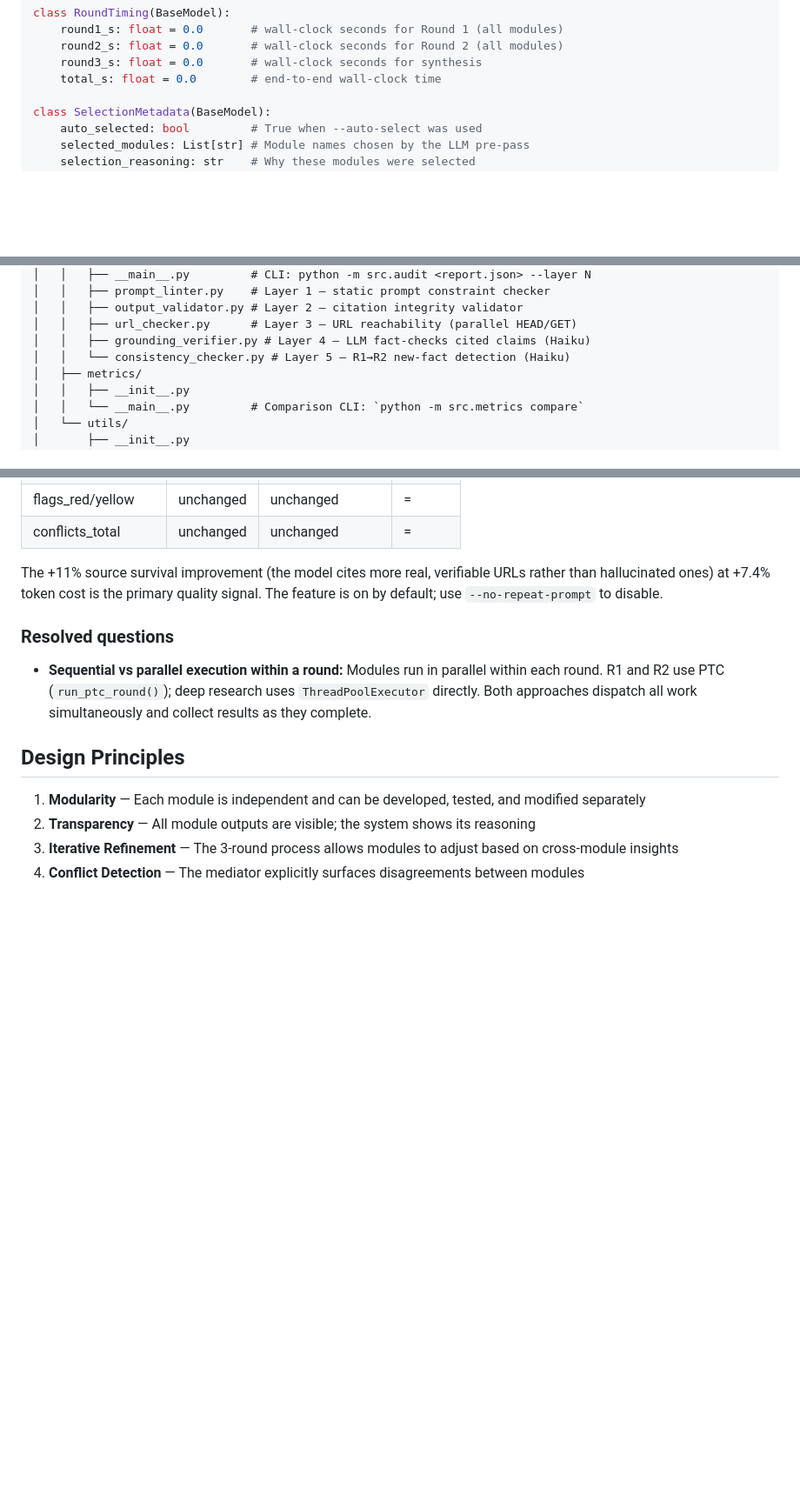
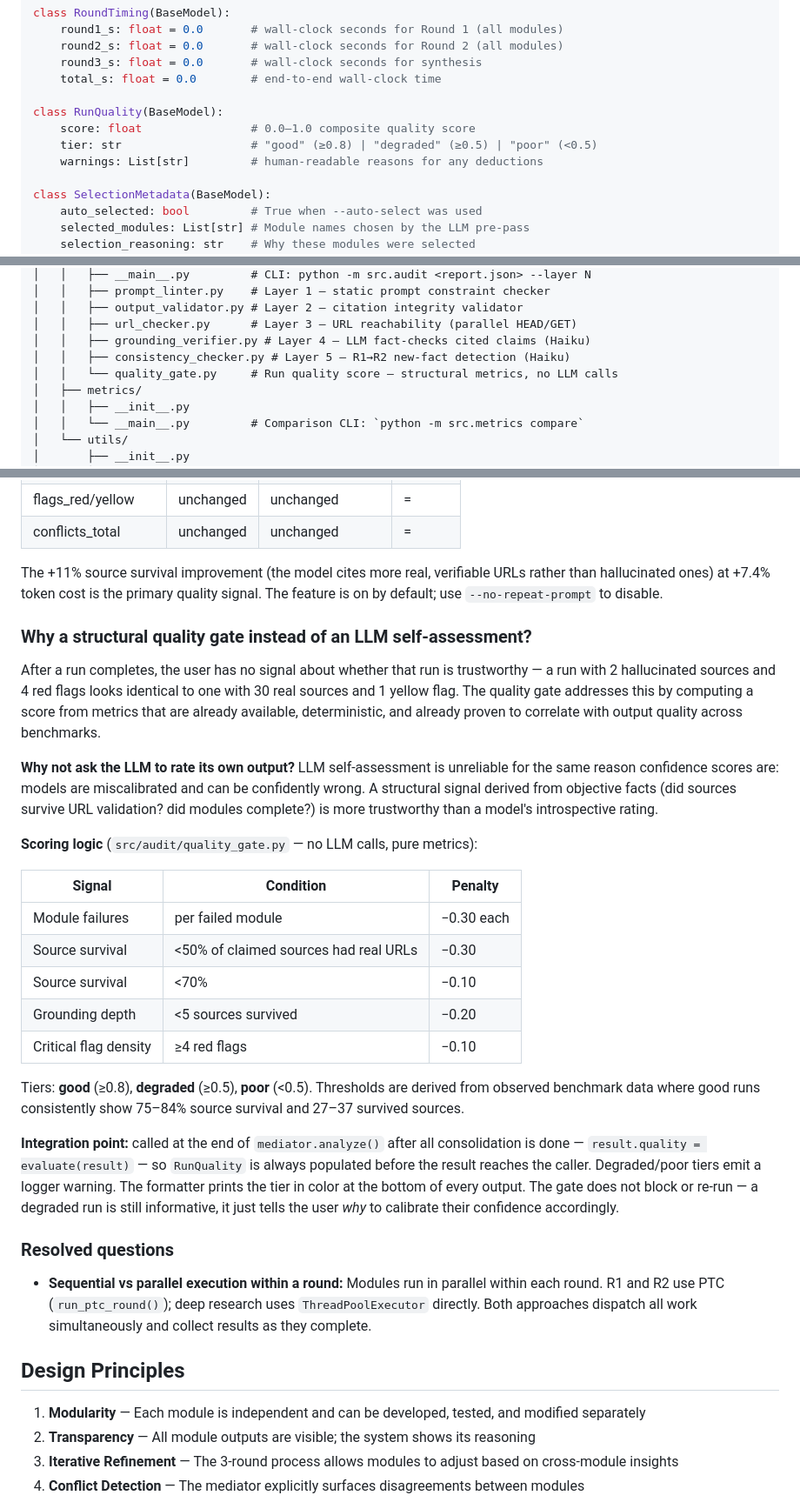
Before and after one commit to nexlcap/mediated-reasoning, a Markdown page: docs/PROJECT_CONTEXT.md, 3 parts joined by grey strips. Shown at 87% size. GitHub-like rendering; blank space fills up the shorter version.

Commit message:
Document run quality gate: RunQuality model, quality_gate.py, design rationale
Co-Authored-By: Claude Sonnet 4.6 <noreply@anthropic.com>

```diff
--- a/docs/PROJECT_CONTEXT.md
+++ b/docs/PROJECT_CONTEXT.md
@@ -211,6 +212,11 @@ class RoundTiming(BaseModel):
     round2_s: float = 0.0       # wall-clock seconds for Round 2 (all modules)
     round3_s: float = 0.0       # wall-clock seconds for synthesis
     total_s: float = 0.0        # end-to-end wall-clock time
+
+class RunQuality(BaseModel):
+    score: float                # 0.0–1.0 composite quality score
+    tier: str                   # "good" (≥0.8) | "degraded" (≥0.5) | "poor" (<0.5)
+    warnings: List[str]         # human-readable reasons for any deductions
 
 class SelectionMetadata(BaseModel):
     auto_selected: bool         # True when --auto-select was used
@@ -256,7 +262,8 @@ mediated-reasoning/
 │   │   ├── output_validator.py # Layer 2 — citation integrity validator
 │   │   ├── url_checker.py      # Layer 3 — URL reachability (parallel HEAD/GET)
 │   │   ├── grounding_verifier.py # Layer 4 — LLM fact-checks cited claims (Haiku)
-│   │   └── consistency_checker.py # Layer 5 — R1→R2 new-fact detection (Haiku)
+│   │   ├── consistency_checker.py # Layer 5 — R1→R2 new-fact detection (Haiku)
+│   │   └── quality_gate.py     # Run quality score — structural metrics, no LLM calls
 │   ├── metrics/
 │   │   ├── __init__.py
 │   │   └── __main__.py         # Comparison CLI: `python -m src.metrics compare`
@@ -551,6 +558,26 @@ Applied here to **synthesis** (~4–6K user tokens, largest single call) and **a
 
 The +11% source survival improvement (the model cites more real, verifiable URLs rather than hallucinated ones) at +7.4% token cost is the primary quality signal. The feature is on by default; use `--no-repeat-prompt` to disable.
 
+### Why a structural quality gate instead of an LLM self-assessment?
+
+After a run completes, the user has no signal about whether that run is trustworthy — a run with 2 hallucinated sources and 4 red flags looks identical to one with 30 real sources and 1 yellow flag. The quality gate addresses this by computing a score from metrics that are already available, deterministic, and already proven to correlate with output quality across benchmarks.
+
+**Why not ask the LLM to rate its own output?** LLM self-assessment is unreliable for the same reason confidence scores are: models are miscalibrated and can be confidently wrong. A structural signal derived from objective facts (did sources survive URL validation? did modules complete?) is more trustworthy than a model's introspective rating.
+
+**Scoring logic** (`src/audit/quality_gate.py` — no LLM calls, pure metrics):
+
+| Signal | Condition | Penalty |
+|--------|-----------|---------|
+| Module failures | per failed module | −0.30 each |
+| Source survival | <50% of claimed sources had real URLs | −0.30 |
+| Source survival | <70% | −0.10 |
+| Grounding depth | <5 sources survived | −0.20 |
+| Critical flag density | ≥4 red flags | −0.10 |
+
+Tiers: **good** (≥0.8), **degraded** (≥0.5), **poor** (<0.5). Thresholds are derived from observed benchmark data where good runs consistently show 75–84% source survival and 27–37 survived sources.
+
+**Integration point:** called at the end of `mediator.analyze()` after all consolidation is done — `result.quality = evaluate(result)` — so `RunQuality` is always populated before the result reaches the caller. Degraded/poor tiers emit a logger warning. The formatter prints the tier in color at the bottom of every output. The gate does not block or re-run — a degraded run is still informative, it just tells the user *why* to calibrate their confidence accordingly.
+
 ### Resolved questions
 - **Sequential vs parallel execution within a round:** Modules run in parallel within each round. R1 and R2 use PTC (`run_ptc_round()`); deep research uses `ThreadPoolExecutor` directly. Both approaches dispatch all work simultaneously and collect results as they complete.
 
```
Also changed, not shown: other parts of docs/PROJECT_CONTEXT.md (+1 -0 lines).
